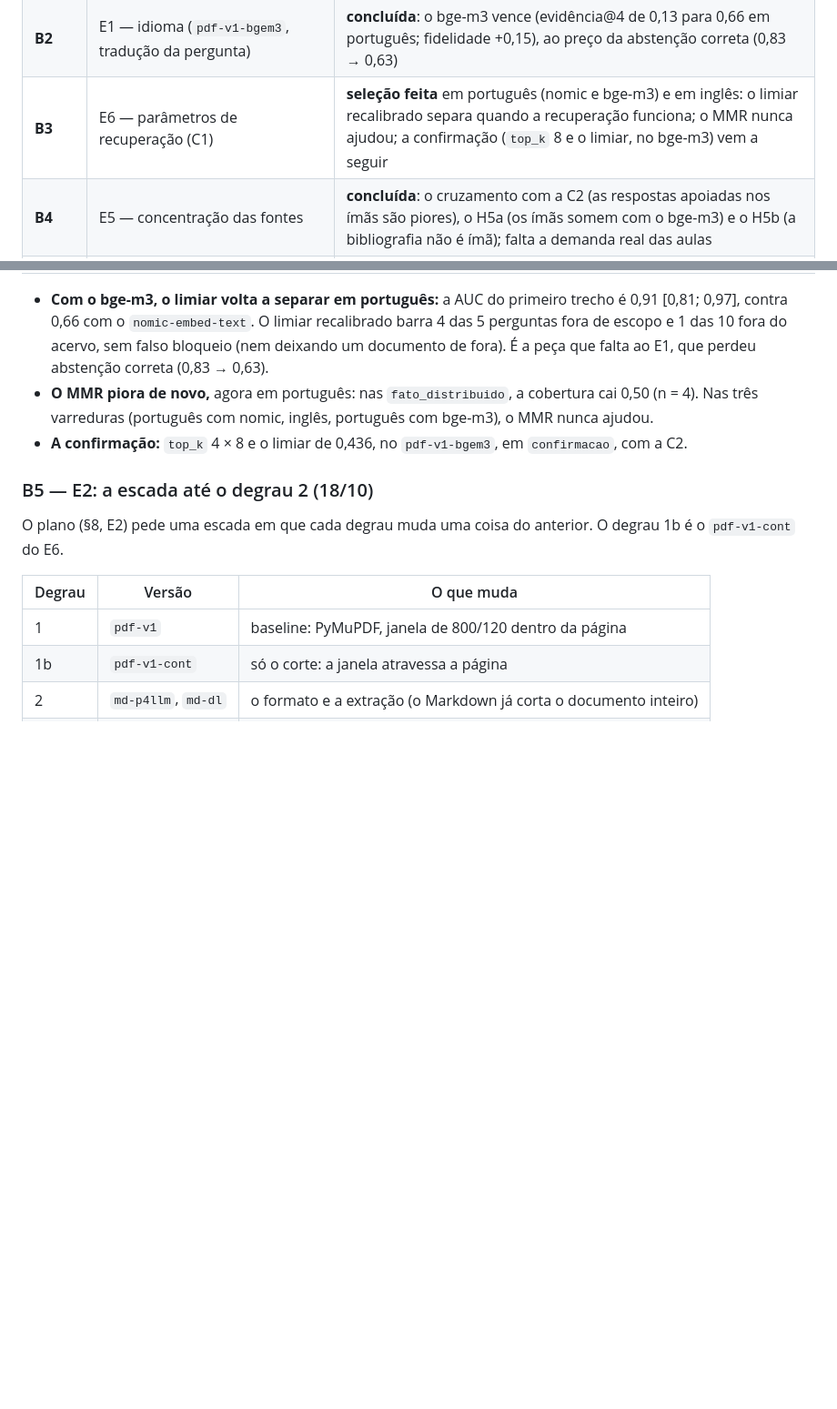
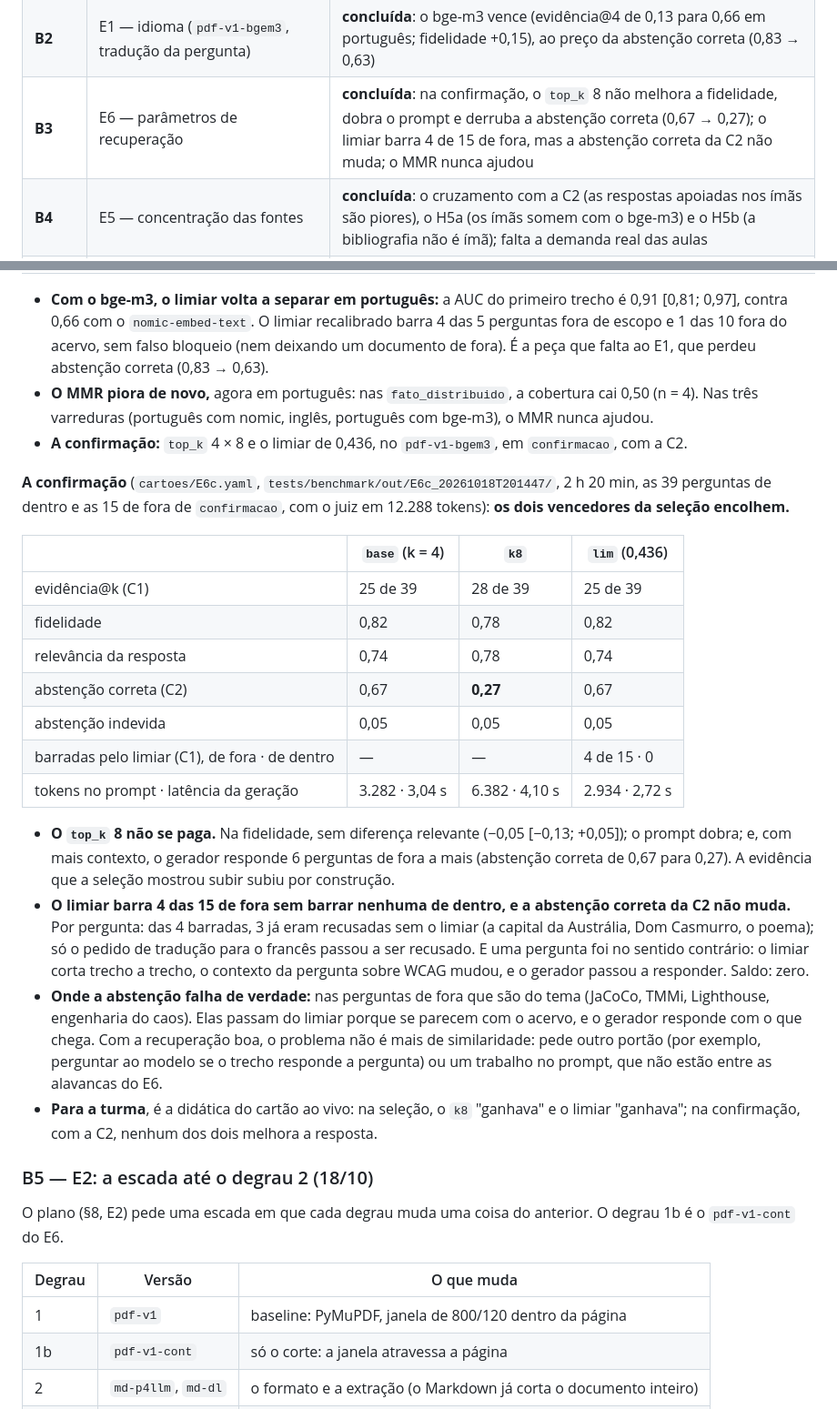
Before and after one commit to Icar0S/Evaluating-Answer-Quality-RAG-System, a Markdown page: docs/benchmark-status.md, 2 parts joined by grey strips. Shown at 91% size. GitHub-like rendering; blank space fills up the shorter version.

Commit message:
docs: a confirmação do E6 (os vencedores da seleção encolhem)
- top_k 8: a fidelidade não sobe (−0,05, sem diferença relevante), o
  prompt dobra e a abstenção correta cai de 0,67 para 0,27
- limiar de 0,436: barra 4 de 15 perguntas de fora sem falso bloqueio,
  mas 3 delas já eram recusadas; a abstenção correta da C2 não muda
- a abstenção que falha com a recuperação boa é a das perguntas de fora
  do tema, que passam de qualquer limiar de similaridade

Co-Authored-By: Claude Opus 5.5 <noreply@anthropic.com>

```diff
--- a/docs/benchmark-status.md
+++ b/docs/benchmark-status.md
@@ -30,7 +30,7 @@ tomadas no caminho.
 | **B0** | Runner de experimentos e cartões em YAML | **concluída** (formato provisório até a §9) |
 | **B1** | E0 — rodada A/A | **concluída** (margem de ruído em `tests/benchmark/out/E0_20261018T082340/margem.json`) |
 | **B2** | E1 — idioma (`pdf-v1-bgem3`, tradução da pergunta) | **concluída**: o bge-m3 vence (evidência@4 de 0,13 para 0,66 em português; fidelidade +0,15), ao preço da abstenção correta (0,83 → 0,63) |
-| **B3** | E6 — parâmetros de recuperação (C1) | **seleção feita** em português (nomic e bge-m3) e em inglês: o limiar recalibrado separa quando a recuperação funciona; o MMR nunca ajudou; a confirmação (`top_k` 8 e o limiar, no bge-m3) vem a seguir |
+| **B3** | E6 — parâmetros de recuperação | **concluída**: na confirmação, o `top_k` 8 não melhora a fidelidade, dobra o prompt e derruba a abstenção correta (0,67 → 0,27); o limiar barra 4 de 15 de fora, mas a abstenção correta da C2 não muda; o MMR nunca ajudou |
 | **B4** | E5 — concentração das fontes | **concluída**: o cruzamento com a C2 (as respostas apoiadas nos ímãs são piores), o H5a (os ímãs somem com o bge-m3) e o H5b (a bibliografia não é ímã); falta a demanda real das aulas |
 | **B5** | E2 — formato: PDF × Markdown | **concluída** (só a C1, em inglês): a conversão do Docling perde 8 de 39 perguntas para o PDF; o chunker por seção, com orçamento igual, só empata com o PDF |
 | **B6** | E3 — cabeçalho contextual e atribuição errada | **construído** (cabeçalho no embedding ou no trecho, títulos em rascunho, regra de citação v2, atribuição errada, cartão); roda depois do E1 |
@@ -976,6 +976,40 @@ baseline acha a evidência em 21 das 31 perguntas da seleção.
 - **A confirmação:** `top_k` 4 × 8 e o limiar de 0,436, no `pdf-v1-bgem3`, em
   `confirmacao`, com a C2.
 
+**A confirmação** (`cartoes/E6c.yaml`, `tests/benchmark/out/E6c_20261018T201447/`,
+2 h 20 min, as 39 perguntas de dentro e as 15 de fora de `confirmacao`, com o
+juiz em 12.288 tokens): **os dois vencedores da seleção encolhem.**
+
+| | `base` (k = 4) | `k8` | `lim` (0,436) |
+|---|---|---|---|
+| evidência@k (C1) | 25 de 39 | 28 de 39 | 25 de 39 |
+| fidelidade | 0,82 | 0,78 | 0,82 |
+| relevância da resposta | 0,74 | 0,78 | 0,74 |
+| abstenção correta (C2) | 0,67 | **0,27** | 0,67 |
+| abstenção indevida | 0,05 | 0,05 | 0,05 |
+| barradas pelo limiar (C1), de fora · de dentro | — | — | 4 de 15 · 0 |
+| tokens no prompt · latência da geração | 3.282 · 3,04 s | 6.382 · 4,10 s | 2.934 · 2,72 s |
+
+- **O `top_k` 8 não se paga.** Na fidelidade, sem diferença relevante (−0,05
+  [−0,13; +0,05]); o prompt dobra; e, com mais contexto, o gerador responde 6
+  perguntas de fora a mais (abstenção correta de 0,67 para 0,27). A evidência
+  que a seleção mostrou subir subiu por construção.
+- **O limiar barra 4 das 15 de fora sem barrar nenhuma de dentro, e a
+  abstenção correta da C2 não muda.** Por pergunta: das 4 barradas, 3 já eram
+  recusadas sem o limiar (a capital da Austrália, Dom Casmurro, o poema); só o
+  pedido de tradução para o francês passou a ser recusado. E uma pergunta foi
+  no sentido contrário: o limiar corta trecho a trecho, o contexto da pergunta
+  sobre WCAG mudou, e o gerador passou a responder. Saldo: zero.
+- **Onde a abstenção falha de verdade:** nas perguntas de fora que são do tema
+  (JaCoCo, TMMi, Lighthouse, engenharia do caos). Elas passam do limiar porque
+  se parecem com o acervo, e o gerador responde com o que chega. Com a
+  recuperação boa, o problema não é mais de similaridade: pede outro portão
+  (por exemplo, perguntar ao modelo se o trecho responde a pergunta) ou um
+  trabalho no prompt, que não estão entre as alavancas do E6.
+- **Para a turma**, é a didática do cartão ao vivo: na seleção, o `k8` "ganhava"
+  e o limiar "ganhava"; na confirmação, com a C2, nenhum dos dois melhora a
+  resposta.
+
 ### B5 — E2: a escada até o degrau 2 (18/10)
 
 O plano (§8, E2) pede uma escada em que cada degrau muda uma coisa do
```
